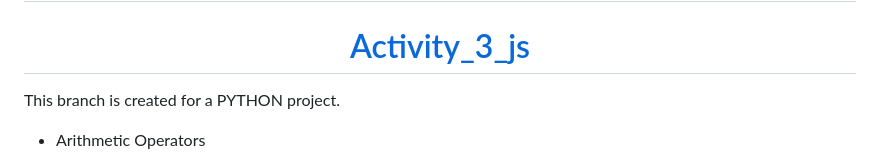
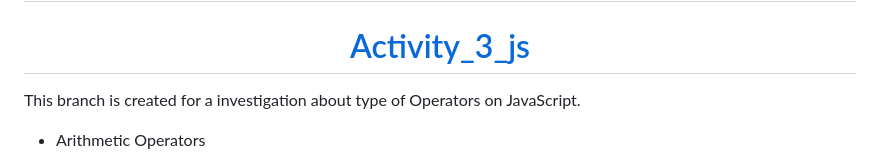
Before and after one commit to Davidpereznuma10/Documents_Campus, a Markdown page: README.md, the part around the change. GitHub-like rendering.

Commit message:
revert:  :bug: Fix a text mistake

```diff
--- a/README.md
+++ b/README.md
@@ -18,7 +18,7 @@ New information makes new ideas possible
 ------------
 
 # <h1 align="center">[Activity_3_js](https://github.com/Davidpereznuma10/Documents_Campus/tree/Activity_3_js "Activity_3_js")</h1>
-This branch is created for a PYTHON project.
+This branch is created for a investigation about type of Operators on  JavaScript.
 
 + Arithmetic Operators
 
```
